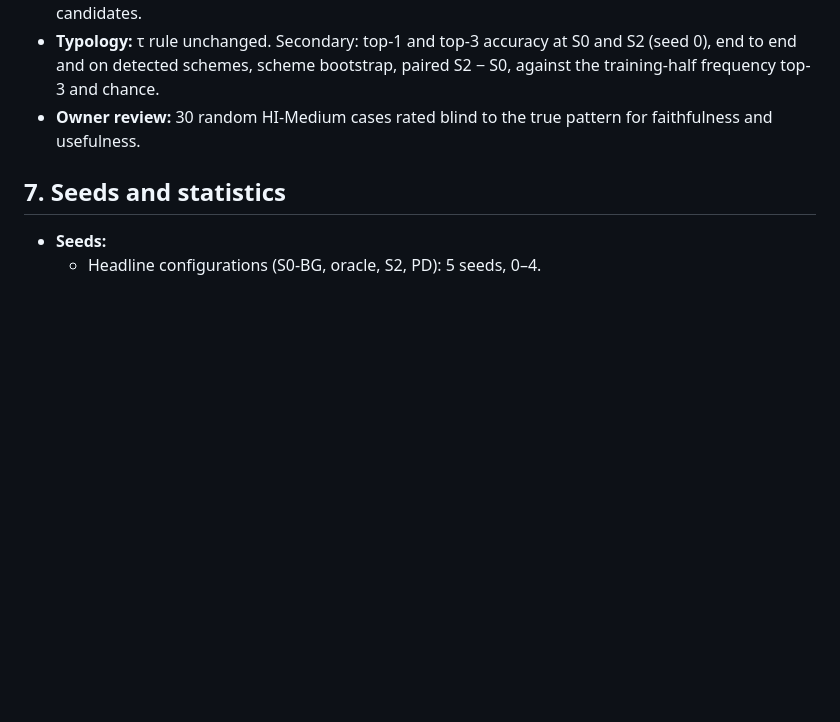
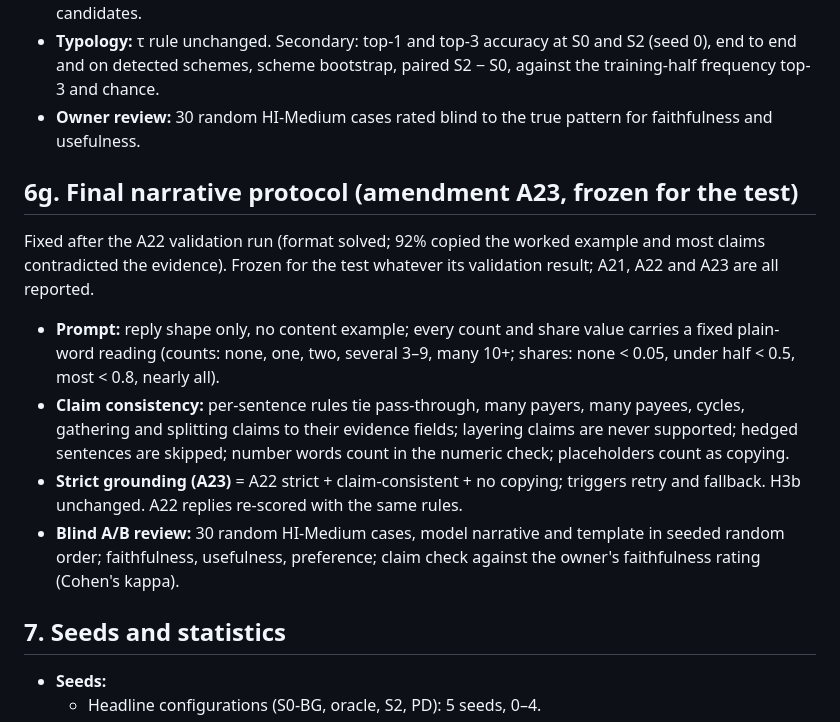
Before and after one commit to allu0786ansari/FinMesh, a Markdown page: docs/protocol/preregistration.md, the part around the change. Rendered like a GitHub page; blank space fills up the shorter version.

Commit message:
Pre-register A23: final narrative protocol (worded evidence, claim consistency, blind A/B review)
Co-Authored-By: Claude Opus 5.5 <noreply@anthropic.com>
Claude-Session: https://claude.ai/code/session_01QbZV9jksHK4RagQLRHoS3q

```diff
--- a/docs/protocol/preregistration.md
+++ b/docs/protocol/preregistration.md
@@ -208,6 +208,15 @@ Fixed after the A21 validation run failed H3b and before its rerun; test still s
 - **Typology:** τ rule unchanged. Secondary: top-1 and top-3 accuracy at S0 and S2 (seed 0), end to end and on detected schemes, scheme bootstrap, paired S2 − S0, against the training-half frequency top-3 and chance.
 - **Owner review:** 30 random HI-Medium cases rated blind to the true pattern for faithfulness and usefulness.
 
+## 6g. Final narrative protocol (amendment A23, frozen for the test)
+
+Fixed after the A22 validation run (format solved; 92% copied the worked example and most claims contradicted the evidence). Frozen for the test whatever its validation result; A21, A22 and A23 are all reported.
+
+- **Prompt:** reply shape only, no content example; every count and share value carries a fixed plain-word reading (counts: none, one, two, several 3–9, many 10+; shares: none < 0.05, under half < 0.5, most < 0.8, nearly all).
+- **Claim consistency:** per-sentence rules tie pass-through, many payers, many payees, cycles, gathering and splitting claims to their evidence fields; layering claims are never supported; hedged sentences are skipped; number words count in the numeric check; placeholders count as copying.
+- **Strict grounding (A23)** = A22 strict + claim-consistent + no copying; triggers retry and fallback. H3b unchanged. A22 replies re-scored with the same rules.
+- **Blind A/B review:** 30 random HI-Medium cases, model narrative and template in seeded random order; faithfulness, usefulness, preference; claim check against the owner's faithfulness rating (Cohen's kappa).
+
 ## 7. Seeds and statistics
 
 - **Seeds:**
```
Also changed, not shown: docs/proposal/CHANGES.md (+1 -0 lines).
